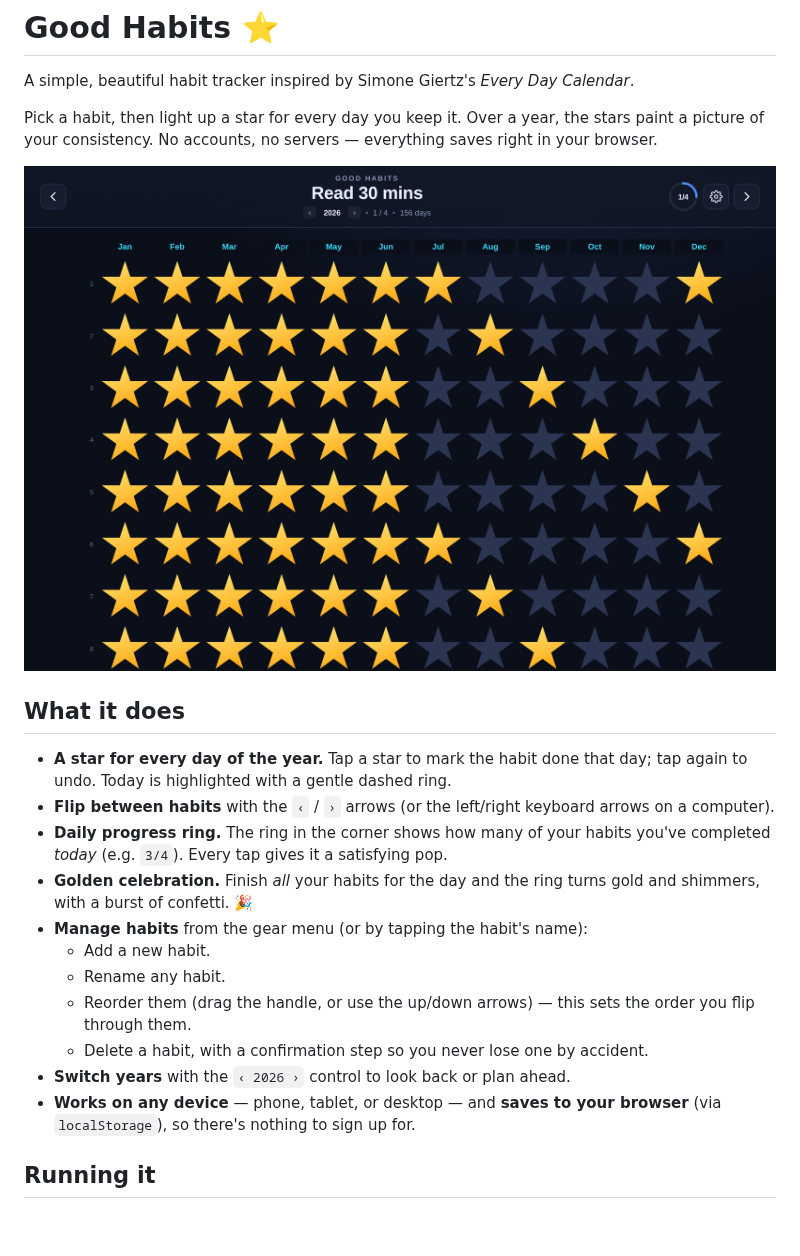
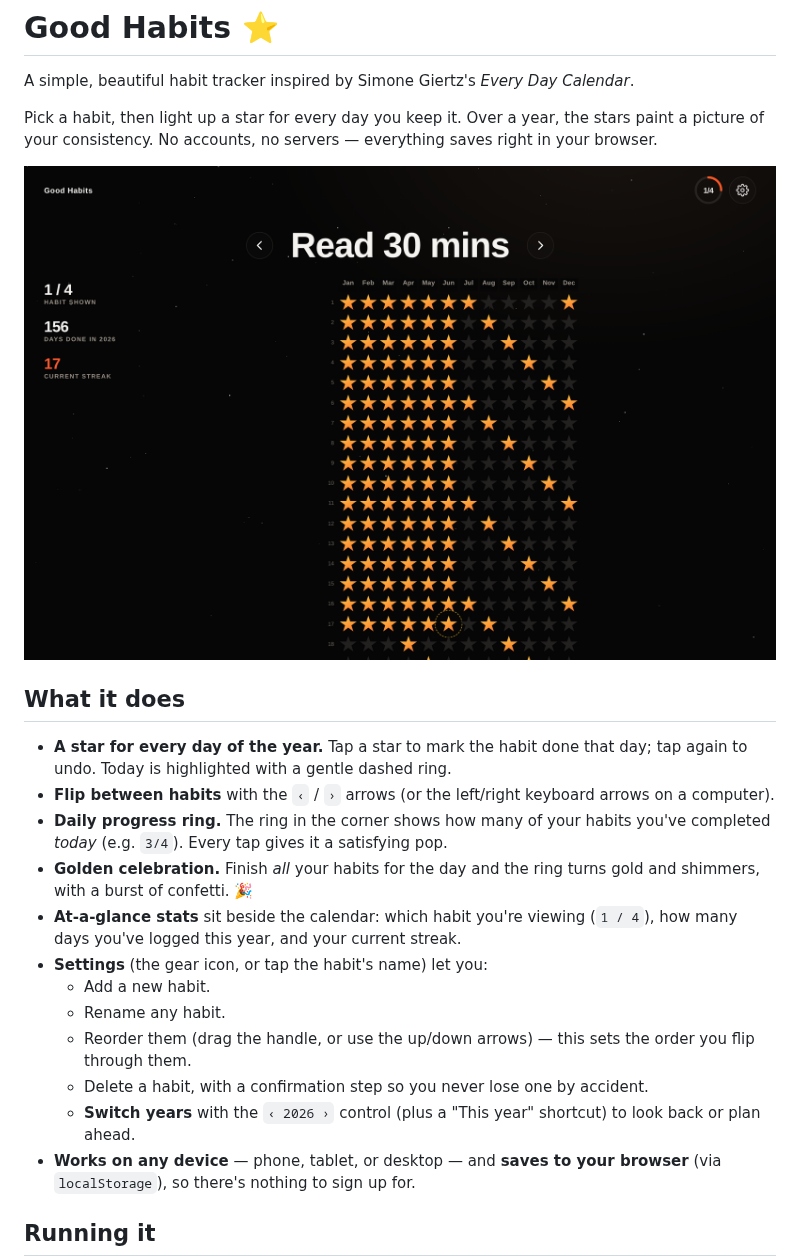
Before and after one commit to FutureNathan/goodhabits, a Markdown page: README.md, the part around the change. Rendered like a GitHub page; pictures changed too: shot-desktop-top.png; blank space fills up the shorter version.

```diff
--- a/README.md
+++ b/README.md
@@ -18,13 +18,16 @@ saves right in your browser.
   you've completed *today* (e.g. `3/4`). Every tap gives it a satisfying pop.
 - **Golden celebration.** Finish *all* your habits for the day and the ring turns
   gold and shimmers, with a burst of confetti. 🎉
-- **Manage habits** from the gear menu (or by tapping the habit's name):
+- **At-a-glance stats** sit beside the calendar: which habit you're viewing
+  (`1 / 4`), how many days you've logged this year, and your current streak.
+- **Settings** (the gear icon, or tap the habit's name) let you:
   - Add a new habit.
   - Rename any habit.
   - Reorder them (drag the handle, or use the up/down arrows) — this sets the
     order you flip through them.
   - Delete a habit, with a confirmation step so you never lose one by accident.
-- **Switch years** with the `‹ 2026 ›` control to look back or plan ahead.
+  - **Switch years** with the `‹ 2026 ›` control (plus a "This year" shortcut)
+    to look back or plan ahead.
 - **Works on any device** — phone, tablet, or desktop — and **saves to your
   browser** (via `localStorage`), so there's nothing to sign up for.
 
```
Also changed, not shown: 3 other files.
